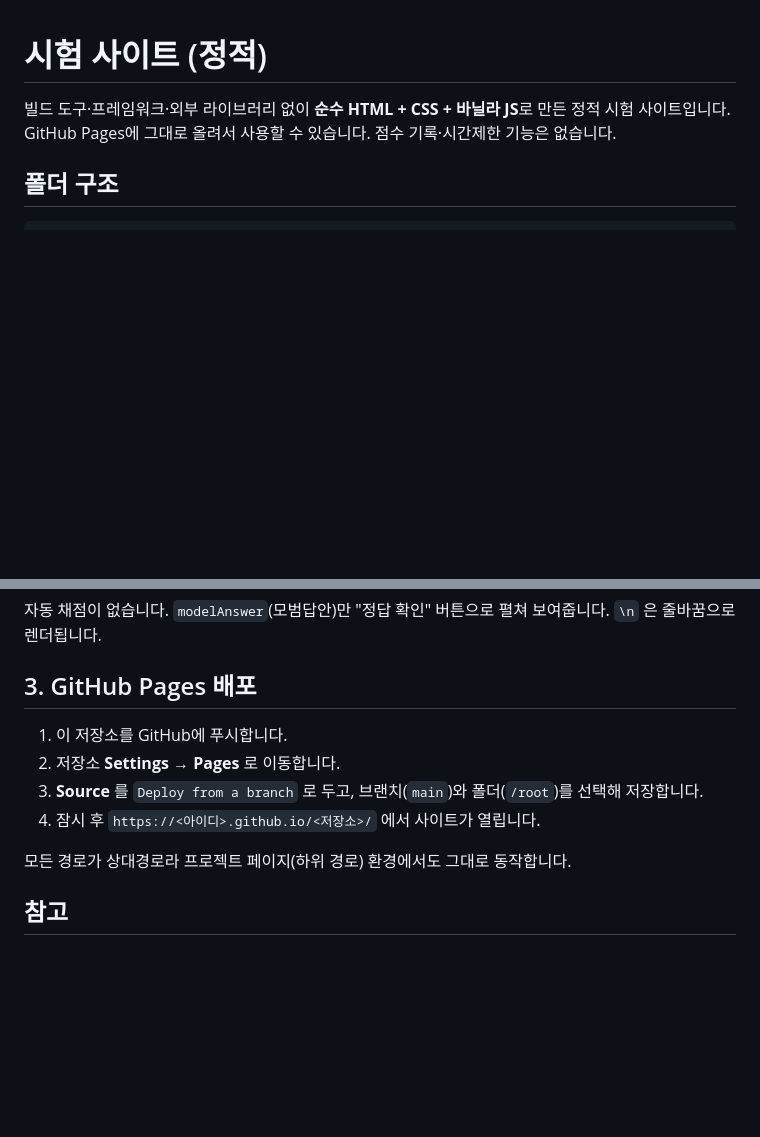
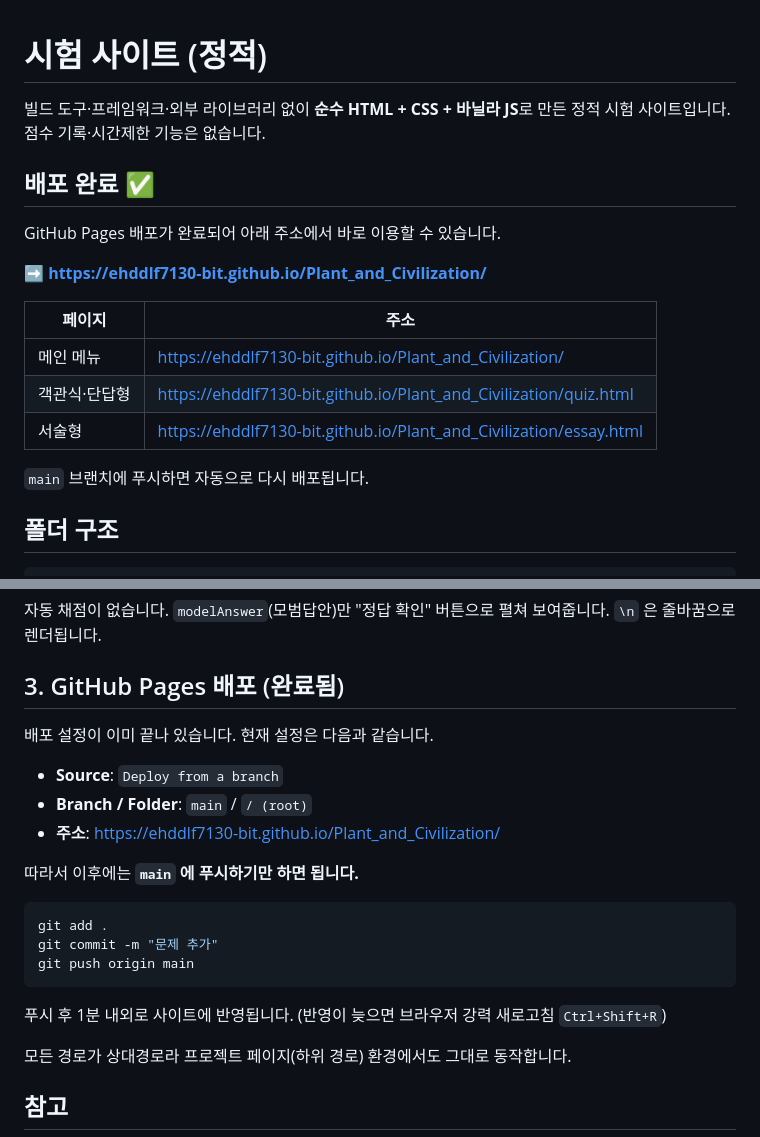
Before and after one commit to ehddlf7130-bit/Plant_and_Civilization, a Markdown page: README.md, 2 parts joined by grey strips. GitHub-like rendering; blank space fills up the shorter version.

Commit message:
Document completed GitHub Pages deployment in README
Co-Authored-By: Claude Opus 5 <noreply@anthropic.com>

````diff
--- a/README.md
+++ b/README.md
@@ -1,7 +1,21 @@
 # 시험 사이트 (정적)
 
 빌드 도구·프레임워크·외부 라이브러리 없이 **순수 HTML + CSS + 바닐라 JS**로 만든 정적 시험 사이트입니다.
-GitHub Pages에 그대로 올려서 사용할 수 있습니다. 점수 기록·시간제한 기능은 없습니다.
+점수 기록·시간제한 기능은 없습니다.
+
+## 배포 완료 ✅
+
+GitHub Pages 배포가 완료되어 아래 주소에서 바로 이용할 수 있습니다.
+
+**➡️ https://ehddlf7130-bit.github.io/Plant_and_Civilization/**
+
+| 페이지 | 주소 |
+| --- | --- |
+| 메인 메뉴 | https://ehddlf7130-bit.github.io/Plant_and_Civilization/ |
+| 객관식·단답형 | https://ehddlf7130-bit.github.io/Plant_and_Civilization/quiz.html |
+| 서술형 | https://ehddlf7130-bit.github.io/Plant_and_Civilization/essay.html |
+
+`main` 브랜치에 푸시하면 자동으로 다시 배포됩니다.
 
 ## 폴더 구조
 
@@ -82,12 +96,23 @@ http://localhost:8000/
 자동 채점이 없습니다. `modelAnswer`(모범답안)만 "정답 확인" 버튼으로 펼쳐 보여줍니다.
 `\n` 은 줄바꿈으로 렌더됩니다.
 
-## 3. GitHub Pages 배포
+## 3. GitHub Pages 배포 (완료됨)
 
-1. 이 저장소를 GitHub에 푸시합니다.
-2. 저장소 **Settings → Pages** 로 이동합니다.
-3. **Source** 를 `Deploy from a branch` 로 두고, 브랜치(`main`)와 폴더(`/root`)를 선택해 저장합니다.
-4. 잠시 후 `https://<아이디>.github.io/<저장소>/` 에서 사이트가 열립니다.
+배포 설정이 이미 끝나 있습니다. 현재 설정은 다음과 같습니다.
+
+- **Source**: `Deploy from a branch`
+- **Branch / Folder**: `main` / `/ (root)`
+- **주소**: https://ehddlf7130-bit.github.io/Plant_and_Civilization/
+
+따라서 이후에는 **`main` 에 푸시하기만 하면 됩니다.**
+
+```bash
+git add .
+git commit -m "문제 추가"
+git push origin main
+```
+
+푸시 후 1분 내외로 사이트에 반영됩니다. (반영이 늦으면 브라우저 강력 새로고침 `Ctrl+Shift+R`)
 
 모든 경로가 상대경로라 프로젝트 페이지(하위 경로) 환경에서도 그대로 동작합니다.
 
````
